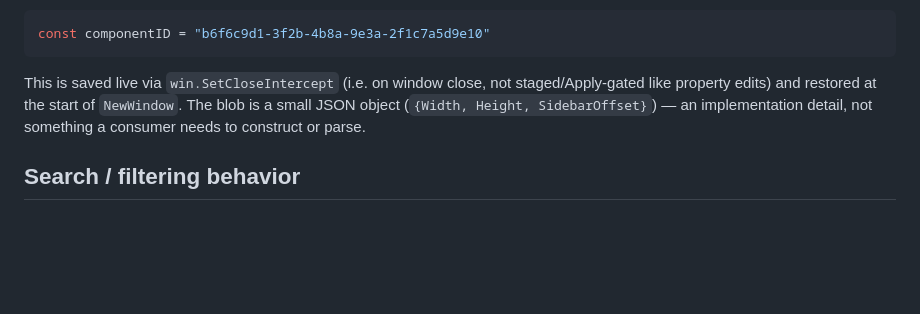
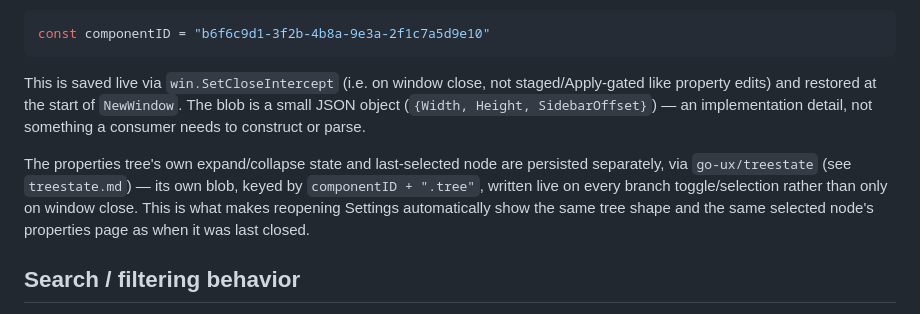
Before and after one commit to dmongrel/go-ux, a Markdown page: settings.md, the part around the change. Drawn GitHub-style; blank space fills up the shorter version.

Commit message:
docs: document the treestate package and its settings.Window integration

```diff
--- a/settings.md
+++ b/settings.md
@@ -120,6 +120,13 @@ staged/Apply-gated like property edits) and restored at the start of
 SidebarOffset}`) — an implementation detail, not something a consumer needs
 to construct or parse.
 
+The properties tree's own expand/collapse state and last-selected node are
+persisted separately, via `go-ux/treestate` (see `treestate.md`) — its own
+blob, keyed by `componentID + ".tree"`, written live on every branch
+toggle/selection rather than only on window close. This is what makes
+reopening Settings automatically show the same tree shape and the same
+selected node's properties page as when it was last closed.
+
 ## Search / filtering behavior
 
 Typing in the search box at the top of the sidebar filters the tree
```
Also changed, not shown: CLAUDE.md (+2 -1 lines), treestate.md (added, +92 -0 lines).
